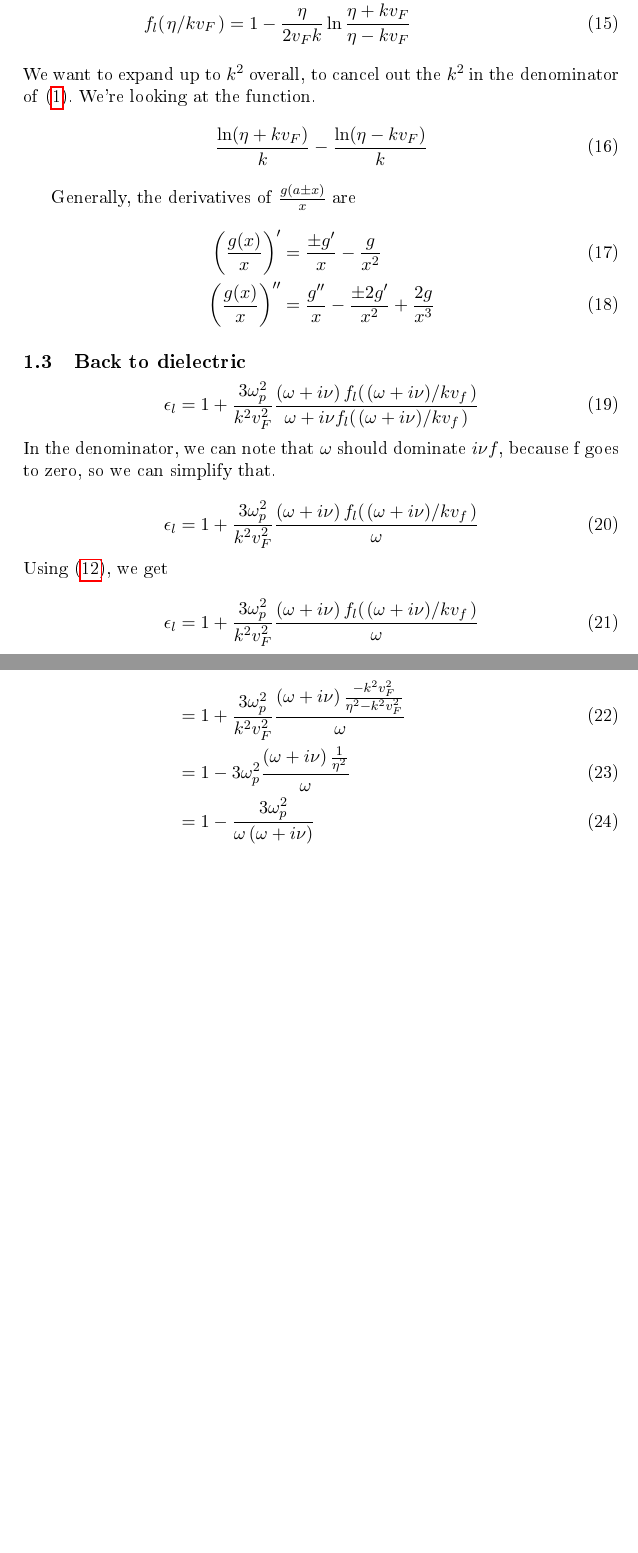
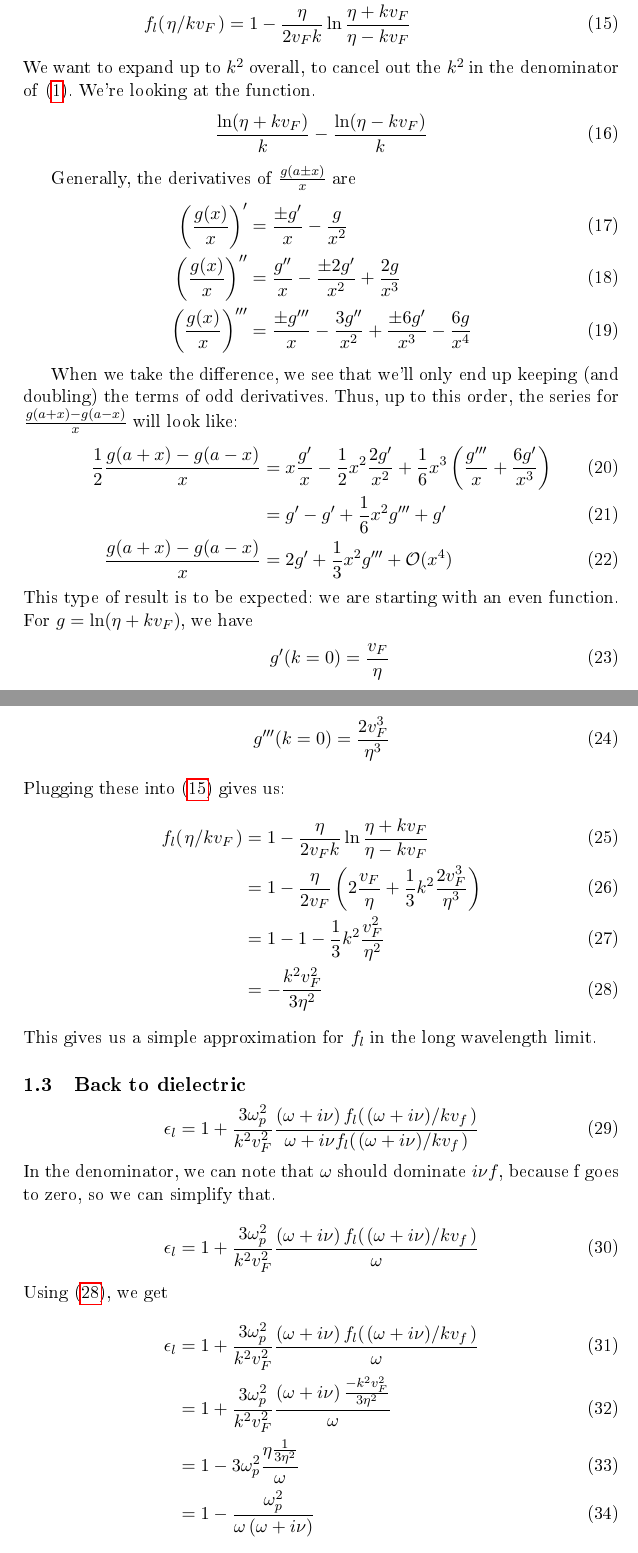
Before and after one commit to dmallubhotla/physics_notes, a LaTeX document (notes/ReducingLindhard/ReducingLindhard.tex): two parts of pages 2 and 3 of 3, joined at a grey line, cut so that both start at the same text, the shorter picture padded with empty space. The pictures show the PDF file docs/ReducingLindhard.pdf that the author committed with the source.

Commit message:
Adding correct series stuff for long wavelength limit

```diff
--- a/notes/ReducingLindhard/ReducingLindhard.tex
+++ b/notes/ReducingLindhard/ReducingLindhard.tex
@@ -43,24 +43,39 @@ Note that this goes to $0$ for $k \to 0$.
 The previous section gives the limit, but having the actual series expansion is probably more valuable. Again, with $\eta = \omega + i \nu$,
 \begin{align}
 	f_l(\flatfrac{(\omega + i \nu)}{k v_f}) &= 1 - \frac{\flatfrac{(\omega + i \nu)}{k v_f}}{2} \ln\frac{\flatfrac{(\omega + i \nu)}{k v_f} + 1}{\flatfrac{(\omega + i \nu)}{k v_f} - 1} \\
-	f_l(\flatfrac{\eta}{k \vf}) &= 1 - \frac{\eta}{2 \vf k} \ln\frac{\eta + k \vf}{\eta - k\vf}
+	f_l(\flatfrac{\eta}{k \vf}) &= 1 - \frac{\eta}{2 \vf k} \ln\frac{\eta + k \vf}{\eta - k\vf} \label{eq:ReducingLindhard:simplef}
 \end{align}
 We want to expand up to $k^2$ overall, to cancel out the $k^2$ in the denominator of \eqref{eq:ReducingLindhard:LindhardEps}. We're looking at the function.
 \begin{equation}
 	\frac{\ln(\eta + k \vf)}{k} - \frac{\ln(\eta - k \vf)}{k}
 \end{equation}
 
-%The derivatives are as follows:
-%\begin{align}
-%	\dv[0]{\frac{\ln(\eta \pm k\vf)}{k}}{k} &= \frac{\ln(\eta \pm k\vf)}{k}\\
-%	\dv[1]{\frac{\ln(\eta \pm k\vf)}{k}}{k} &= \frac{\pm \vf}{k \left(\eta \pm k\vf \right)} - \frac{\ln(\eta \pm k\vf)}{k^2}\\
-%	\dv[2]{\frac{\ln(\eta \pm k\vf)}{k}}{k} &= frac{}{}\\
-%\end{align}
 Generally, the derivatives of $\frac{g(a \pm x)}{x}$ are
 \begin{align}
 	\left(\frac{g(x)}{x} \right)' &= \frac{\pm g'}{x} - \frac{g}{x^2} \\
-	\left(\frac{g(x)}{x} \right)'' &= \frac{g''}{x} - \frac{\pm 2g'}{x^2}+ \frac{2 g}{x^3}
+	\left(\frac{g(x)}{x} \right)'' &= \frac{g''}{x} - \frac{\pm 2g'}{x^2}+ \frac{2 g}{x^3} \\
+	\left(\frac{g(x)}{x} \right)''' &= \frac{\pm g'''}{x} - \frac{  3g''}{x^2}+ \frac{\pm 6 g'}{x^3} - \frac{6 g} {x^4}
 \end{align}
+
+When we take the difference, we see that we'll only end up keeping (and doubling) the terms of odd derivatives. Thus, up to this order, the series for $\frac{g(a + x) - g(a - x)}{x}$ will look like:
+\begin{align}
+	\frac12 \frac{g(a + x) - g(a - x)}{x} &= x \frac{g'}{x} - \frac12 x^2 \frac{2 g'}{x^2} + \frac16 x^3 \left( \frac{g'''}{x} + \frac{6 g'}{x^3} \right) \\
+	&= g' - g' + \frac16 x^2 g''' + g' \\
+	\frac{g(a + x) - g(a - x)}{x} &= 2g' + \frac13 x^2 g''' + \mathcal{O}(x^4)
+\end{align}
+This type of result is to be expected: we are starting with an even function. For $g = \ln(\eta + k \vf)$, we have
+\begin{align}
+	g'(k = 0) = \frac{\vf}{\eta} \\
+	g'''(k = 0) = \frac{2 \vf^3}{\eta^3}
+\end{align}
+Plugging these into \eqref{eq:ReducingLindhard:simplef} gives us:
+\begin{align}
+	f_l(\flatfrac{\eta}{k \vf}) &= 1 - \frac{\eta}{2 \vf k} \ln\frac{\eta + k \vf}{\eta - k\vf} \\
+	&= 1- \frac{\eta}{2\vf} \left( 2 \frac{\vf}{\eta} + \frac13 k^2 \frac{2 \vf^3}{\eta^3} \right) \\
+	&= 1 - 1 - \frac13 k^2 \frac{\vf^2}{\eta^2}	\\
+	&= - \frac{k^2 \vf^2}{3 \eta^2} \label{eq:ReducingLindhard:f}
+\end{align}
+This gives us a simple approximation for $f_l$ in the long wavelength limit.
 
 \subsection{Back to dielectric}
 \begin{equation} \label{eq:ReducingLindhard:EpsWithF}
```
Also changed, not shown: docs/ReducingLindhard.pdf, docs/main.pdf, notes/ReducingLindhard/ReducingLindhard.tex (8 more changed lines).
